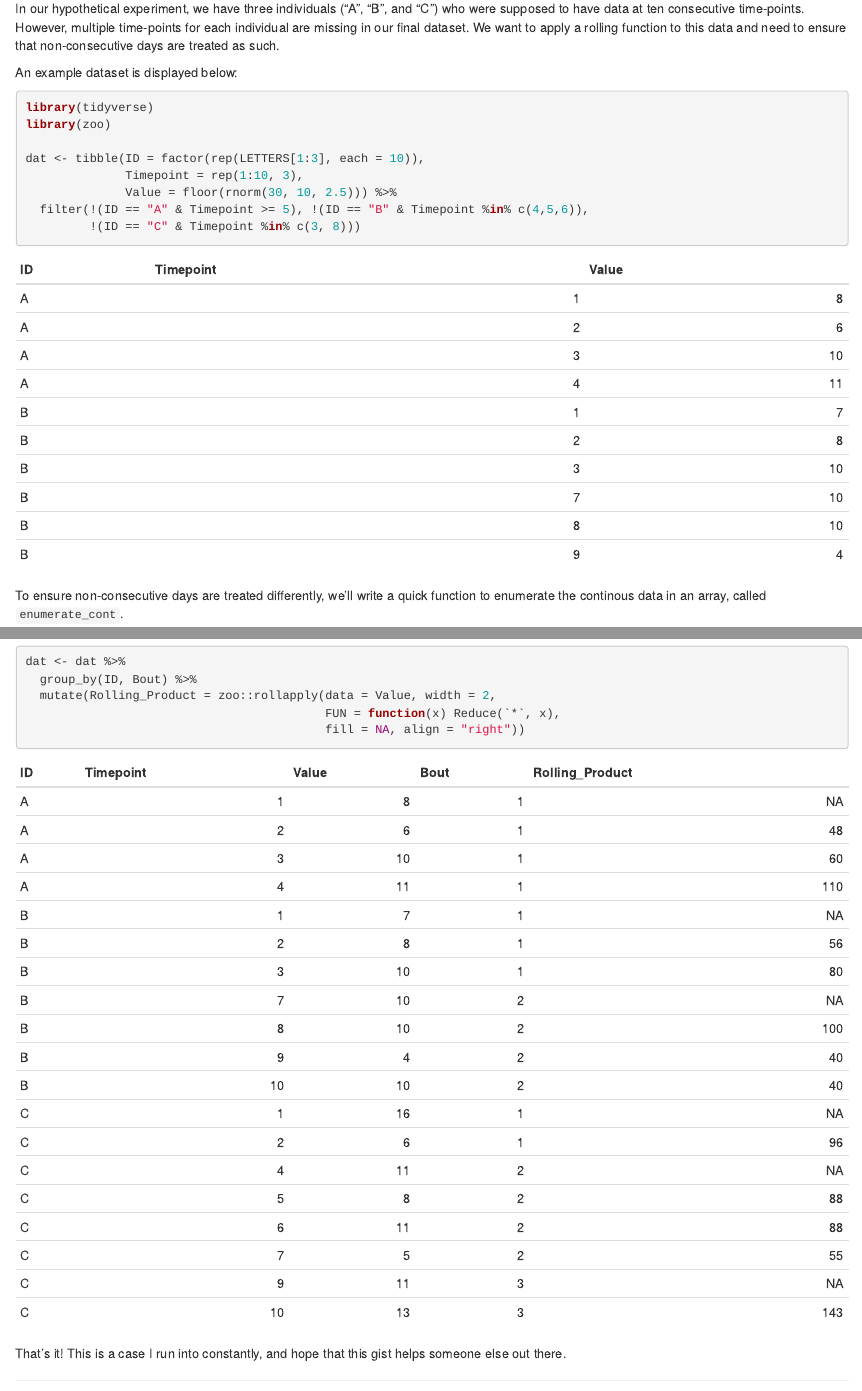
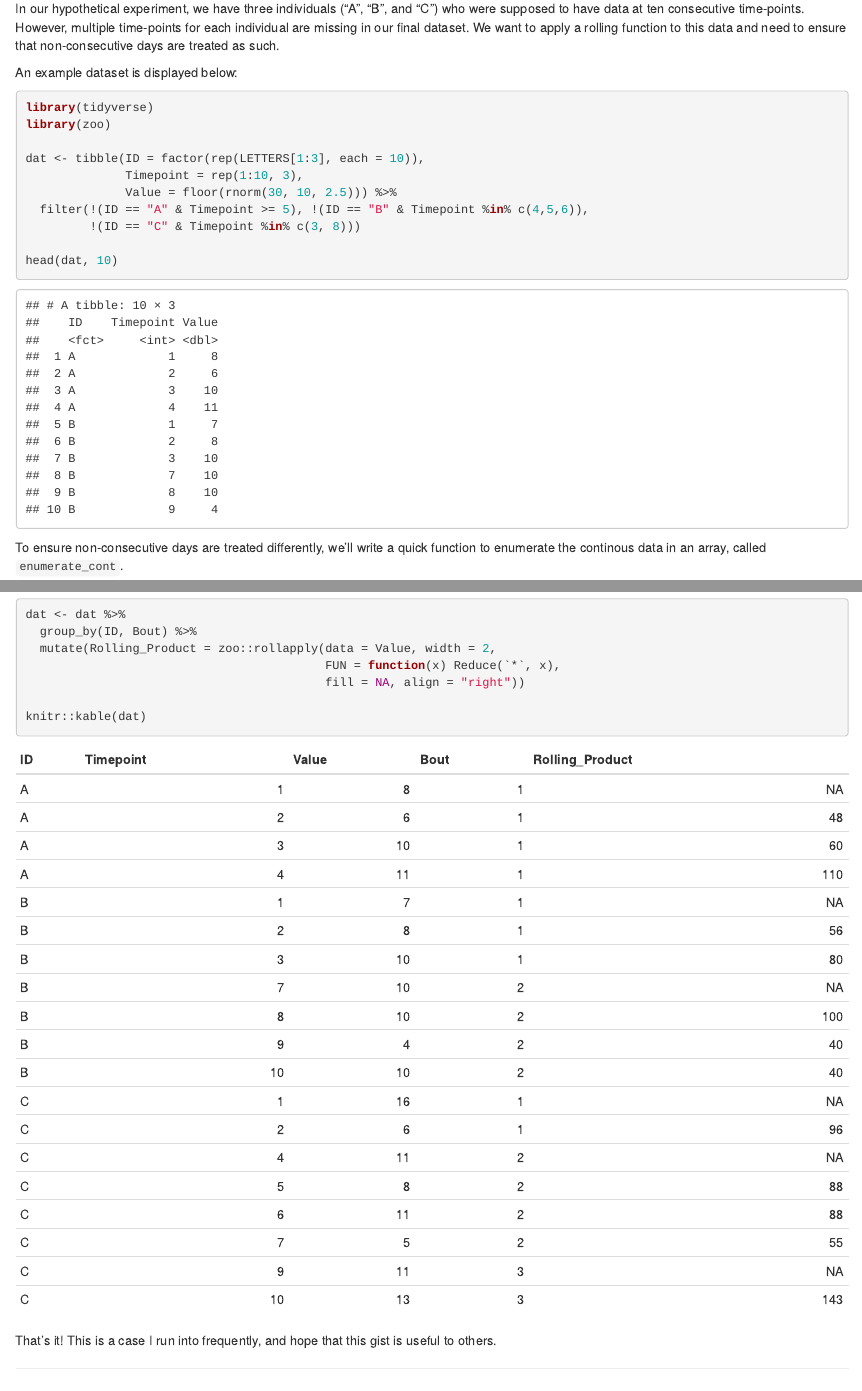
Before and after one commit to opelr/ryanopel, an R Markdown document (content/post/2018-04-26-dplyr-zoo-rollapply.Rmd): the page in a window 1100 px wide, from 200 px down, and a second part further down, joined at a grey line. Rendered offline with R 4.5, knitr and Pandoc, with nearby package versions; drawn as R Markdown's standard HTML page in place of the format the file asks for; code that draws random numbers runs with fixed seeds of ours.

Commit message:
Minor text edits

````diff
--- a/content/post/2018-04-26-dplyr-zoo-rollapply.Rmd
+++ b/content/post/2018-04-26-dplyr-zoo-rollapply.Rmd
@@ -30,11 +30,8 @@ dat <- tibble(ID = factor(rep(LETTERS[1:3], each = 10)),
               Value = floor(rnorm(30, 10, 2.5))) %>%
   filter(!(ID == "A" & Timepoint >= 5), !(ID == "B" & Timepoint %in% c(4,5,6)),
          !(ID == "C" & Timepoint %in% c(3, 8)))
-```
 
-```{r, echo=F}
-head(dat, 10) %>%
-  knitr::kable(.)
+head(dat, 10)
 ```
 
 To ensure non-consecutive days are treated differently, we'll write a quick function to enumerate the continous data in an array, called `enumerate_cont`.
@@ -79,11 +74,8 @@ dat <- dat %>%
   mutate(Rolling_Product = zoo::rollapply(data = Value, width = 2,
                                           FUN = function(x) Reduce(`*`, x),
                                           fill = NA, align = "right"))
+
+knitr::kable(dat)
 ```
 
-```{r, echo=F}
-dat %>%
-  knitr::kable(.)
-```
-
-That's it! This is a case I run into constantly, and hope that this gist helps someone else out there.
+That's it! This is a case I run into frequently, and hope that this gist is useful to others.
````
Also changed, not shown: content/post/2018-04-26-dplyr-zoo-rollapply.html, content/post/2018-04-26-dplyr-zoo-rollapply.Rmd (6 more changed lines).
